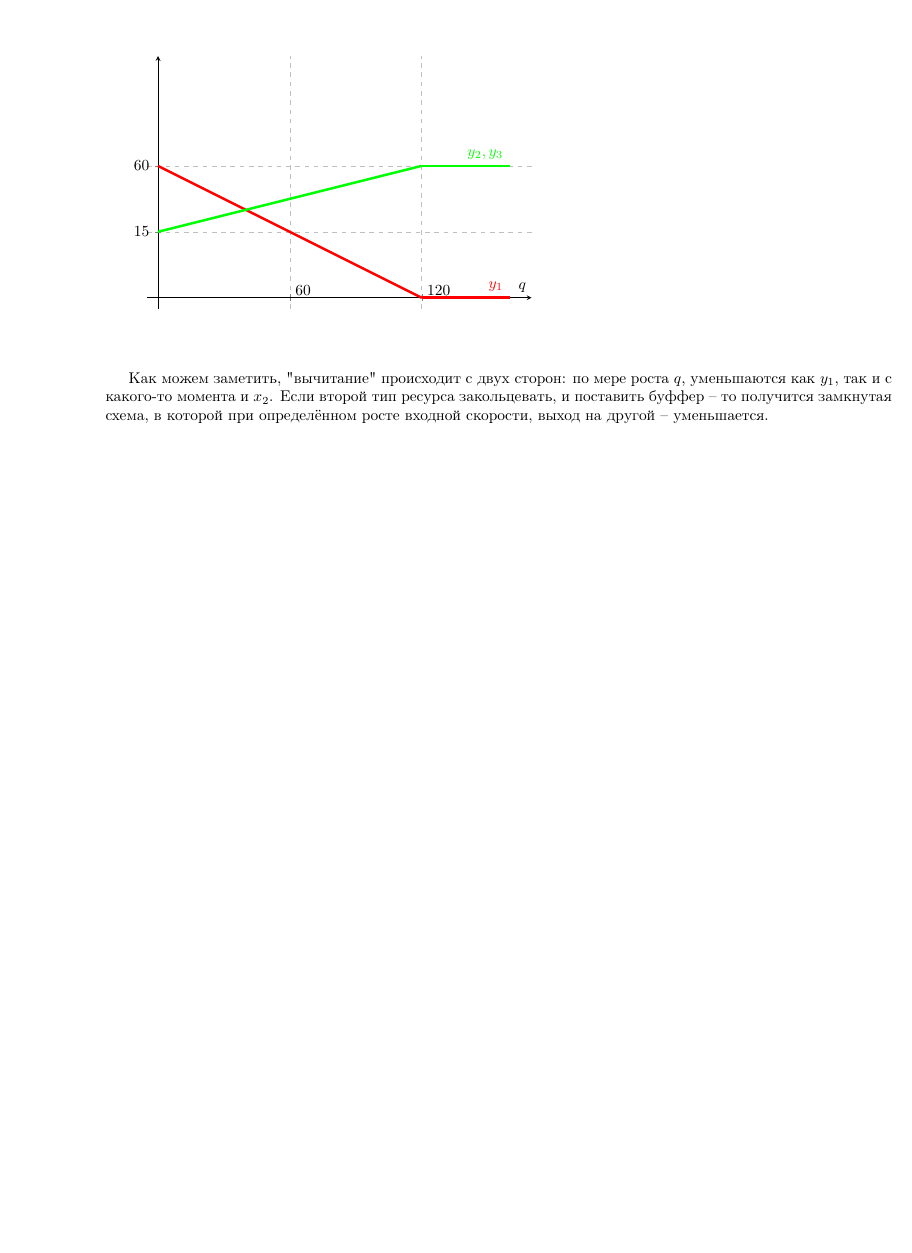
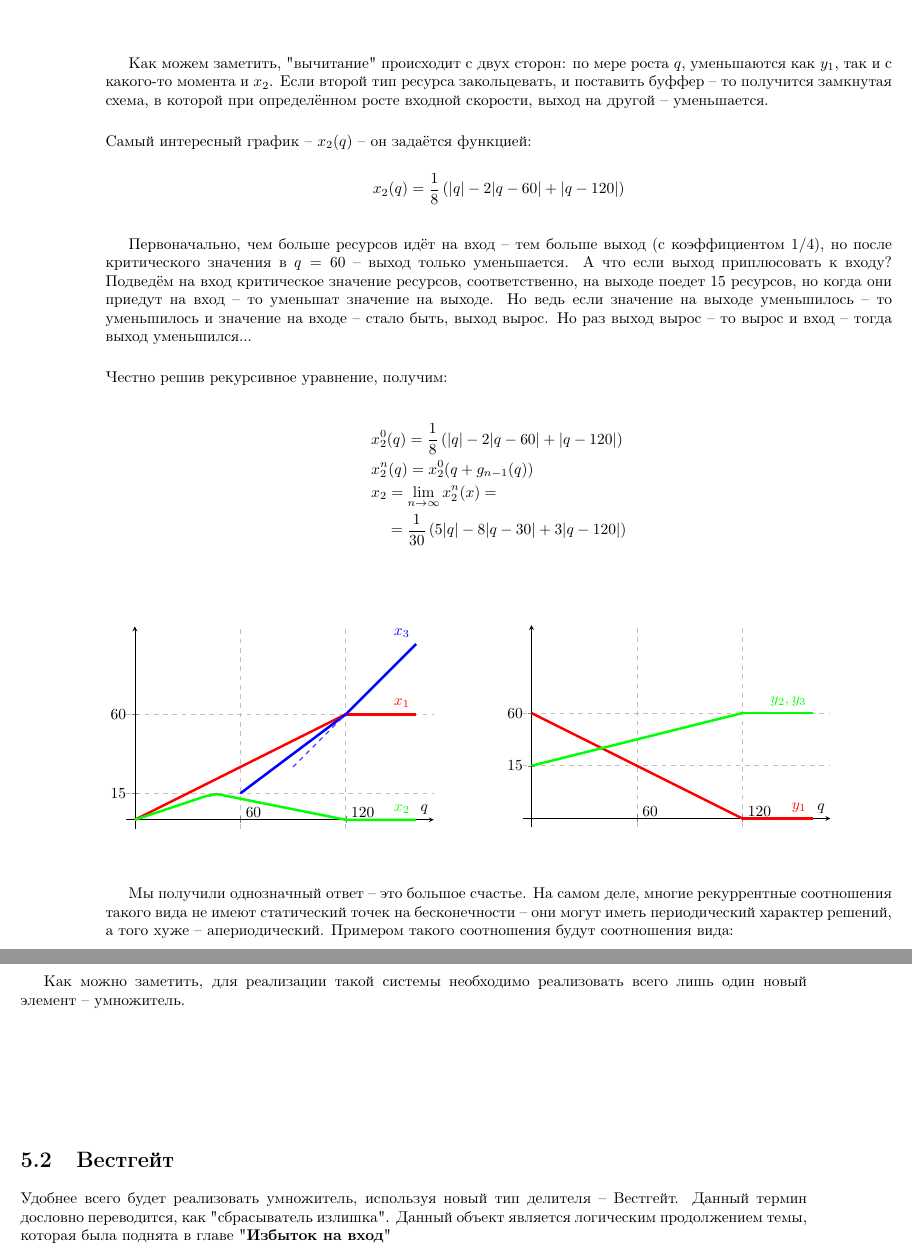
Before and after one commit to Prisheletss/Satisfactory-calculator-unofficial-, a LaTeX document (книга про анализ конвейеров/main.tex, which reads книга про анализ конвейеров/Многоресурсные системы.tex): part of page 38 of 38 before the commit and two parts of pages 38 and 39 of 39 after it, the two joined at a grey line, cut at the place of the change, the shorter picture padded with empty space. Compiled offline with pdfLaTeX.

Commit message:
начата глава "вестгейт"

```diff
--- a/книга про анализ конвейеров/main.tex
+++ b/книга про анализ конвейеров/main.tex
@@ -19,7 +19,7 @@
 %\usepackage[OT1]{fontenc}
 \usepgflibrary{shadings}
 \usetikzlibrary{shadings}
-\pgfplotsset{compat=newest} % Важно для корректной работы современных функций
+\pgfplotsset{compat=newest}
 
 
 
--- a/книга про анализ конвейеров/Многоресурсные системы.tex
+++ b/книга про анализ конвейеров/Многоресурсные системы.tex
@@ -213,10 +216,11 @@
 
 \vspace{0.5in}
 
+\noindent\begin{minipage}{0.5\textwidth}
 \begin{tikzpicture}
 	\begin{axis}[clip = false,
 		xmin = -0.5, xmax = 17, ymin = -0.5, ymax = 11, xlabel=$q$,
-		x=0.5cm, y=0.5cm,
+		x=0.4cm, y=0.4cm,
 		axis lines = middle, xtick = {6, 12},
 		xticklabels = {$60$, $120$},
 		xticklabel style = {anchor=south west},
@@ -240,17 +244,12 @@
 
 	\end{axis}
 \end{tikzpicture}
-
-
-
-
-
-\vspace{0.5in}
-
+\end{minipage}
+\begin{minipage}{0.5\textwidth}
 \begin{tikzpicture}
 	\begin{axis}[clip = false,
 		xmin = -0.5, xmax = 17, ymin = -0.5, ymax = 11, xlabel=$q$,
-		x=0.5cm, y=0.5cm,
+		x=0.4cm, y=0.4cm,
 		axis lines = middle, xtick = {6, 12},
 		xticklabels = {$60$, $120$},
 		xticklabel style = {anchor=south west},
@@ -283,3 +284,98 @@
 \vspace{0.5in}
 
 Как можем заметить, "вычитание" происходит с двух сторон: по мере роста $q$, уменьшаются как $y_1$, так и с какого-то момента и $x_2$. Если второй тип ресурса закольцевать, и поставить буффер -- то получится замкнутая схема, в которой при определённом росте входной скорости, выход на другой -- уменьшается.
+
+\
+
+\noindent Самый интересный график -- $x_2(q)$ -- он задаётся функцией:
+
+$$
+x_2(q) = \frac18 \left( |q| - 2|q-60| + |q-120| \right)
+$$
+
+\
+
+Первоначально, чем больше ресурсов идёт на вход -- тем больше выход (с коэффициентом $1/4$), но после критического значения в $q=60$ -- выход только уменьшается. А что если выход приплюсовать к входу? Подведём на вход критическое значение ресурсов, соответственно, на выходе поедет $15$ ресурсов, но когда они приедут на вход -- то уменьшат значение на выходе. Но ведь если значение на выходе уменьшилось -- то уменьшилось и значение на входе -- стало быть, выход вырос. Но раз выход вырос -- то вырос и вход -- тогда выход уменьшился...
+
+\
+
+\noindent Честно решив рекурсивное уравнение, получим:
+
+\begin{align*}
+	&x^0_2(q) = \frac18 \left( |q| - 2|q-60| + |q-120| \right)\\
+	&x^n_2(q) = x^0_2(q + g_{n-1}(q))\\
+	&x_2 = \lim_{n\to\infty} x^n_2(x) = \\
+	&\quad = \frac1{30} \left( 5|q| - 8|q-30| + 3|q-120| \right)
+\end{align*}
+
+
+
+
+
+
+\vspace{0.5in}
+
+\noindent\begin{minipage}{0.5\textwidth}
+	\begin{tikzpicture}
+		\begin{axis}[clip = false,
+			xmin = -0.5, xmax = 17, ymin = -0.5, ymax = 11, xlabel=$q$,
+			x=0.4cm, y=0.4cm,
+			axis lines = middle, xtick = {6, 12},
+			xticklabels = {$60$, $120$},
+			xticklabel style = {anchor=south west},
+			xmajorgrids = true,
+			ytick = {1.5, 6},
+			yticklabels = {$15$, $60$},
+			ymajorgrids = true,
+			grid style = dashed]
+
+
+			\addplot[domain=0:12, red, ultra thick]{x/2};
+			\addplot[domain=12:16, red, ultra thick]{6} node[above left, pos=1] {$x_1$};
+
+			\addplot[domain=0:16, green, ultra thick]{( 5*abs(x) - 8*abs(x-4.5) + 3*abs(x-12) ) / 30} node[above left, pos=1] {$x_2$};
+
+			\addplot[domain=6:12, blue, ultra thick]{1.5 + 3*(x-6)/4};
+			\addplot[domain=12:16, blue, ultra thick]{x-6} node[above left, pos=1] {$x_3$};
+			\addplot[domain=9:12, blue!75, dashed, thick]{x-6};
+
+		\end{axis}
+	\end{tikzpicture}
+\end{minipage}
+\begin{minipage}{0.5\textwidth}
+	\begin{tikzpicture}
+		\begin{axis}[clip = false,
+			xmin = -0.5, xmax = 17, ymin = -0.5, ymax = 11, xlabel=$q$,
+			x=0.4cm, y=0.4cm,
+			axis lines = middle, xtick = {6, 12},
+			xticklabels = {$60$, $120$},
+			xticklabel style = {anchor=south west},
+			xmajorgrids = true,
+			ytick = {3, 6},
+			yticklabels = {$15$, $60$},
+			ymajorgrids = true,
+			grid style = dashed]
+
+
+			\addplot[domain=0:12, red, ultra thick]{6-x/2};
+			\addplot[domain=12:16, red, ultra thick]{0} node[above left, pos=1] {$y_1$};
+
+			\addplot[domain=0:12, green, ultra thick]{3+x/4};
+			\addplot[domain=12:16, green, ultra thick]{6} node[above left, pos=1] {$y_2, y_3$};
+
+		\end{axis}
+	\end{tikzpicture}
+\end{minipage}
+
+
+
+
+
+
+
+\vspace{0.5in}
+
+Мы получили однозначный ответ -- это большое счастье. На самом деле, многие рекуррентные соотношения такого вида не имеют статический точек на бесконечности -- они могут иметь периодический характер решений, а того хуже -- апериодический. Примером такого соотношения будут соотношения вида:
+
+\begin{align*}
+	&x^0_2(q) = \frac18 \left( |q| - 2|q-60| + |q-120| \right)\\
@@ -285,0 +388,39 @@
+Как можно заметить, для реализации такой системы необходимо реализовать всего лишь один новый элемент -- умножитель.
+
+
+
+
+
+
+
+
+
+
+
+
+
+
+
+
+
+
+
+
+
+
+
+
+
+
+
+
+
+
+
+
+
+\vspace{1in}
+
+\section{Вестгейт}
+
+Удобнее всего будет реализовать умножитель, используя новый тип делителя -- Вестгейт. Данный термин дословно переводится, как "сбрасыватель излишка". Данный объект является логическим продолжением темы, которая была поднята в главе "\textbf{Избыток на вход}"
```
Also changed, not shown: книга про анализ конвейеров/main.pdf, книга про анализ конвейеров/Многоресурсные системы.tex (13 more changed lines).
